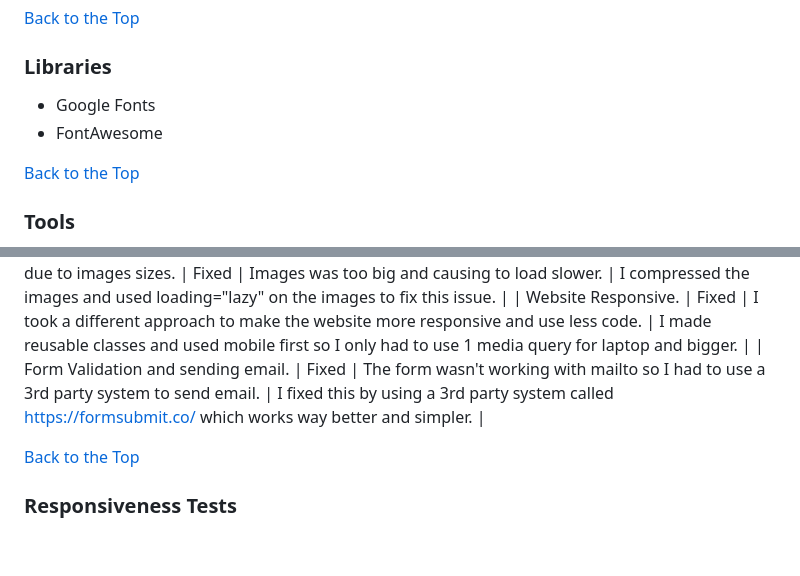
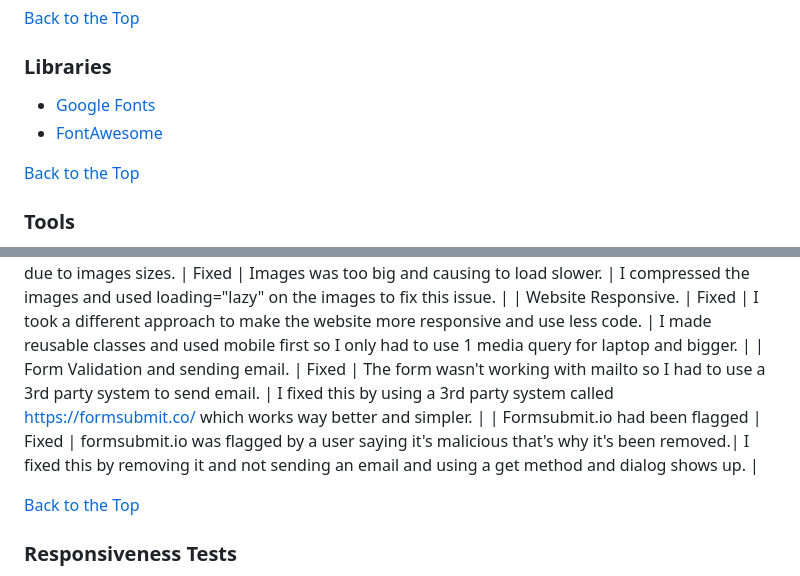
Before and after one commit to brandonlea/LFC-Fan-Page, a Markdown page: README.md, 2 parts joined by grey strips. Drawn GitHub-style; blank space fills up the shorter version.

Commit message:
Updated Tools with links and Libariers. Added Debuged Messge within README.md

```diff
--- a/README.md
+++ b/README.md
@@ -156,8 +156,8 @@ The font family I have choosen is [Lato](https://fonts.google.com/specimen/Lato,
 
 ### Libraries
 
-- Google Fonts
-- FontAwesome
+- [Google Fonts](https://fonts.google.com/)
+- [FontAwesome](https://fontawesome.com/)
 
 [Back to the Top](#contents)
 
@@ -236,6 +236,7 @@ I made sure to test each section when I was adding it and after everything was d
 | Performance was low due to images sizes. | Fixed  | Images was too big and causing to load slower.                                        | I compressed the images and used loading="lazy" on the images to fix this issue.                                                     |
 | Website Responsive.                      | Fixed  | I took a different approach to make the website more responsive and use less code.    | I made reusable classes and used mobile first so I only had to use 1 media query for laptop and bigger.                              |
 | Form Validation and sending email.       | Fixed  | The form wasn't working with mailto so I had to use a 3rd party system to send email. | I fixed this by using a 3rd party system called [https://formsubmit.co/](https://formsubmit.co/) which works way better and simpler. |
+| Formsubmit.io had been flagged       | Fixed  | formsubmit.io was flagged by a user saying it's malicious that's why it's been removed.| I fixed this by removing it and not sending an email and using a get method and dialog shows up. |
 
 [Back to the Top](#contents)
 
```
Also changed, not shown: other parts of README.md (+9 -9 lines).
